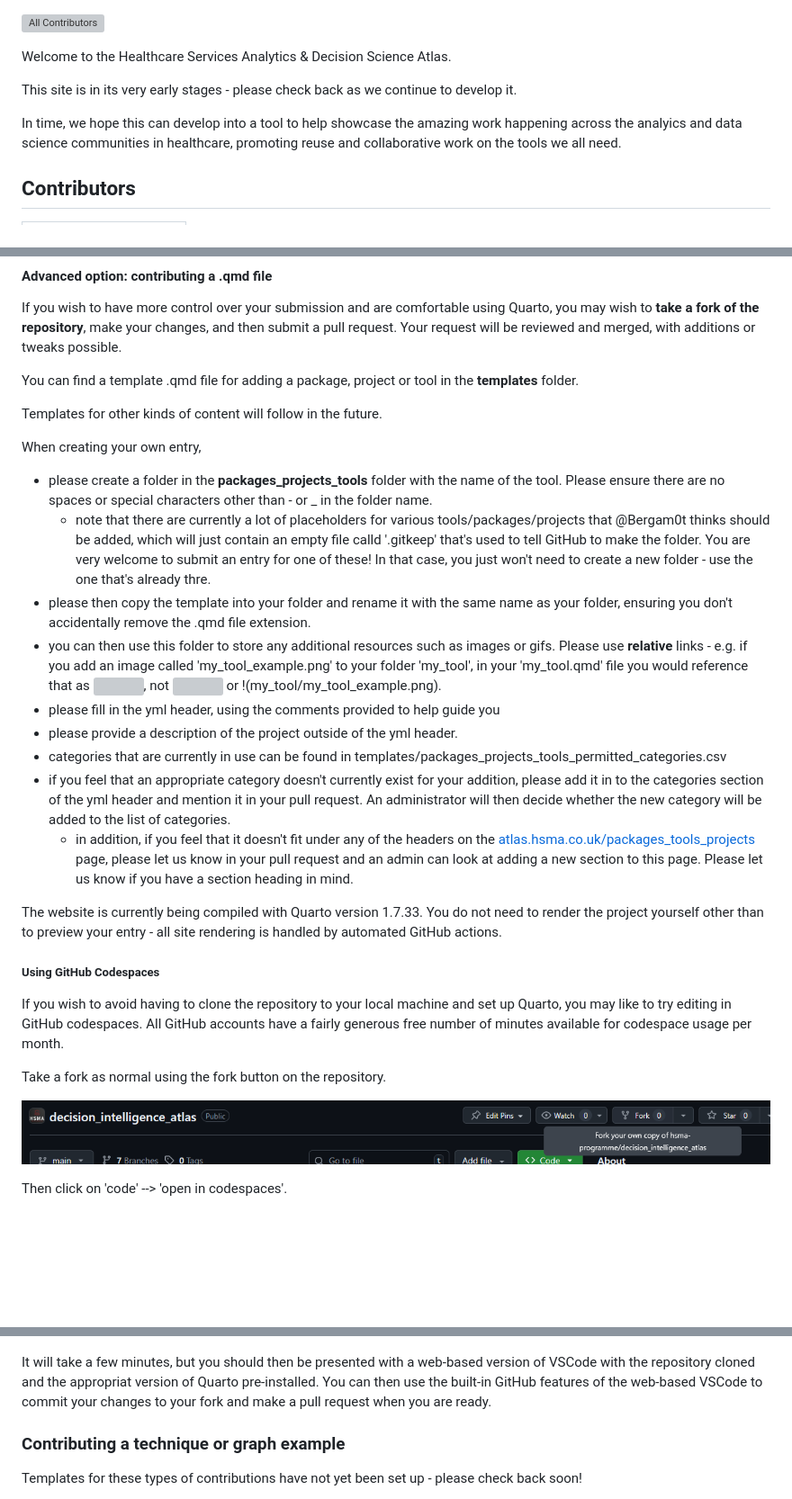
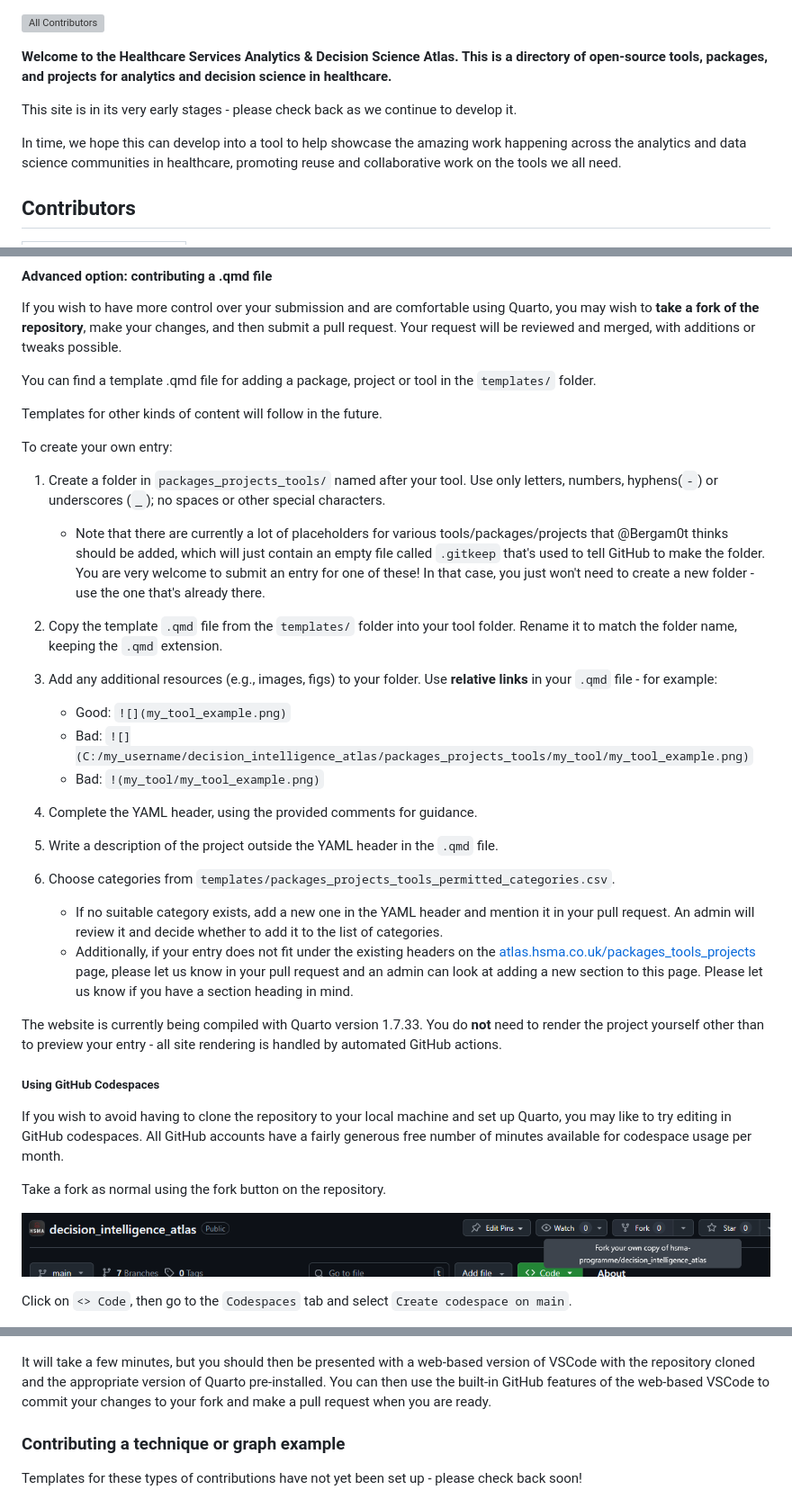
Before and after one commit to hsma-programme/decision_intelligence_atlas, a Markdown page: README.md, 3 parts joined by grey strips. Shown at 90% size. Drawn GitHub-style; blank space fills up the shorter version; grey boxes are pictures that could not be loaded.

Commit message:
docs(readme): suggestions to improve clarity
Add a summary sentence of what the repository is at the start. Amended "creating your entry" to a numbered list with a few changes to help make it a little easier to read over. Plus a few other little bits and bobs.

```diff
--- a/README.md
+++ b/README.md
@@ -1,10 +1,10 @@
 [![All Contributors](https://img.shields.io/github/all-contributors/hsma-programme/decision_intelligence_atlas?color=ee8449&style=flat-square)](#contributors)
 
-Welcome to the Healthcare Services Analytics & Decision Science Atlas.
+**Welcome to the Healthcare Services Analytics & Decision Science Atlas. This is a directory of open-source tools, packages, and projects for analytics and decision science in healthcare.**
 
 This site is in its very early stages - please check back as we continue to develop it.
 
-In time, we hope this can develop into a tool to help showcase the amazing work happening across the analyics and data science communities in healthcare, promoting reuse and collaborative work on the tools we all need.
+In time, we hope this can develop into a tool to help showcase the amazing work happening across the analytics and data science communities in healthcare, promoting reuse and collaborative work on the tools we all need.
 
 ## Contributors
 
@@ -40,23 +40,31 @@ This will collect all the required information and use it to automatically gener
 
 If you wish to have more control over your submission and are comfortable using Quarto, you may wish to **take a fork of the repository**, make your changes, and then submit a pull request. Your request will be reviewed and merged, with additions or tweaks possible.
 
-You can find a template .qmd file for adding a package, project or tool in the **templates** folder.
+You can find a template .qmd file for adding a package, project or tool in the `templates/` folder.
 
 Templates for other kinds of content will follow in the future.
 
-When creating your own entry,
+To create your own entry:
 
-- please create a folder in the **packages_projects_tools** folder with the name of the tool. Please ensure there are no spaces or special characters other than - or _ in the folder name.
-    - note that there are currently a lot of placeholders for various tools/packages/projects that @Bergam0t thinks should be added, which will just contain an empty file calld '.gitkeep' that's used to tell GitHub to make the folder. You are very welcome to submit an entry for one of these! In that case, you just won't need to create a new folder - use the one that's already thre.
-- please then copy the template into your folder and rename it with the same name as your folder, ensuring you don't accidentally remove the .qmd file extension.
-- you can then use this folder to store any additional resources such as images or gifs. Please use **relative** links - e.g. if you add an image called 'my_tool_example.png' to your folder 'my_tool', in your 'my_tool.qmd' file you would reference that as ![](my_tool_example.png), not ![](C:/my_username/decision_intelligence_atlas/packages_projects_tools/my_tool/my_tool_example.png) or !(my_tool/my_tool_example.png).
-- please fill in the yml header, using the comments provided to help guide you
-- please provide a description of the project outside of the yml header.
-- categories that are currently in use can be found in templates/packages_projects_tools_permitted_categories.csv
-- if you feel that an appropriate category doesn't currently exist for your addition, please add it in to the categories section of the yml header and mention it in your pull request. An administrator will then decide whether the new category will be added to the list of categories.
-    - in addition, if you feel that it doesn't fit under any of the headers on the [atlas.hsma.co.uk/packages_tools_projects](atlas.hsma.co.uk/packages_tools_projects) page, please let us know in your pull request and an admin can look at adding a new section to this page. Please let us know if you have a section heading in mind.
+1. Create a folder in `packages_projects_tools/` named after your tool. Use only letters, numbers, hyphens(`-`) or underscores (`_`); no spaces or other special characters.
+    - Note that there are currently a lot of placeholders for various tools/packages/projects that @Bergam0t thinks should be added, which will just contain an empty file called `.gitkeep` that's used to tell GitHub to make the folder. You are very welcome to submit an entry for one of these! In that case, you just won't need to create a new folder - use the one that's already there.
 
-The website is currently being compiled with Quarto version 1.7.33. You do not need to render the project yourself other than to preview your entry - all site rendering is handled by automated GitHub actions.
+2. Copy the template `.qmd` file from the `templates/` folder into your tool folder. Rename it to match the folder name, keeping the `.qmd` extension.
+
+3. Add any additional resources (e.g., images, figs) to your folder. Use **relative links** in your `.qmd` file - for example:
+    - Good: `![](my_tool_example.png)`
+    - Bad: `![](C:/my_username/decision_intelligence_atlas/packages_projects_tools/my_tool/my_tool_example.png)`
+    - Bad: `!(my_tool/my_tool_example.png)`
+
+4. Complete the YAML header, using the provided comments for guidance.
+
+5. Write a description of the project outside the YAML header in the `.qmd` file.
+
+6. Choose categories from `templates/packages_projects_tools_permitted_categories.csv`.
+    - If no suitable category exists, add a new one in the YAML header and mention it in your pull request. An admin will review it and decide whether to add it to the list of categories.
+    * Additionally, if your entry does not fit under the existing headers on the [atlas.hsma.co.uk/packages_tools_projects](atlas.hsma.co.uk/packages_tools_projects) page, please let us know in your pull request and an admin can look at adding a new section to this page. Please let us know if you have a section heading in mind.
+
+The website is currently being compiled with Quarto version 1.7.33. You do **not** need to render the project yourself other than to preview your entry - all site rendering is handled by automated GitHub actions.
 
 ##### Using GitHub Codespaces
 
@@ -66,11 +74,11 @@ Take a fork as normal using the fork button on the repository.
 
 ![](assets/2025-11-12-13-49-31.png)
 
-Then click on 'code' --> 'open in codespaces'.
+Click on `<> Code`, then go to the `Codespaces` tab and select `Create codespace on main`.
 
 ![](assets/2025-11-12-13-48-34.png)
 
-It will take a few minutes, but you should then be presented with a web-based version of VSCode with the repository cloned and the appropriat version of Quarto pre-installed. You can then use the built-in GitHub features of the web-based VSCode to commit your changes to your fork and make a pull request when you are ready.
+It will take a few minutes, but you should then be presented with a web-based version of VSCode with the repository cloned and the appropriate version of Quarto pre-installed. You can then use the built-in GitHub features of the web-based VSCode to commit your changes to your fork and make a pull request when you are ready.
 
 ### Contributing a technique or graph example
 
```
